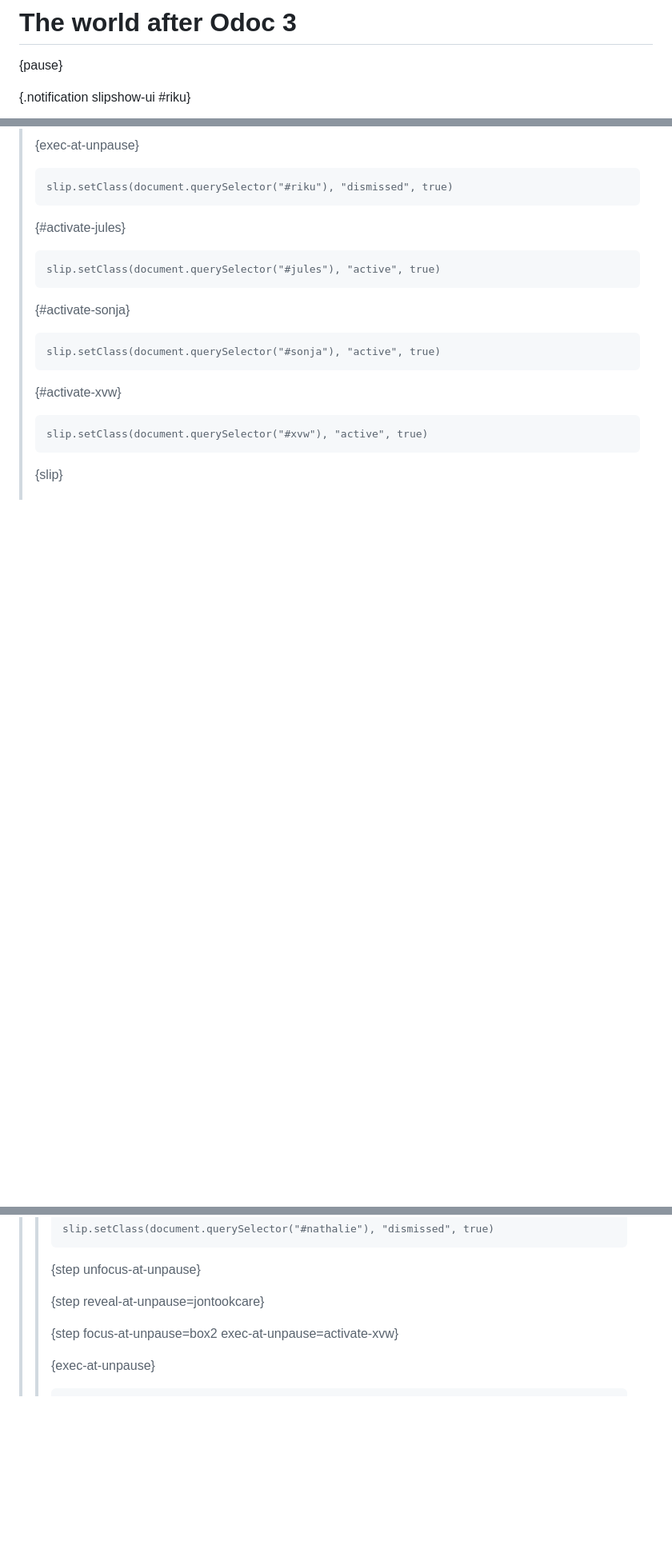
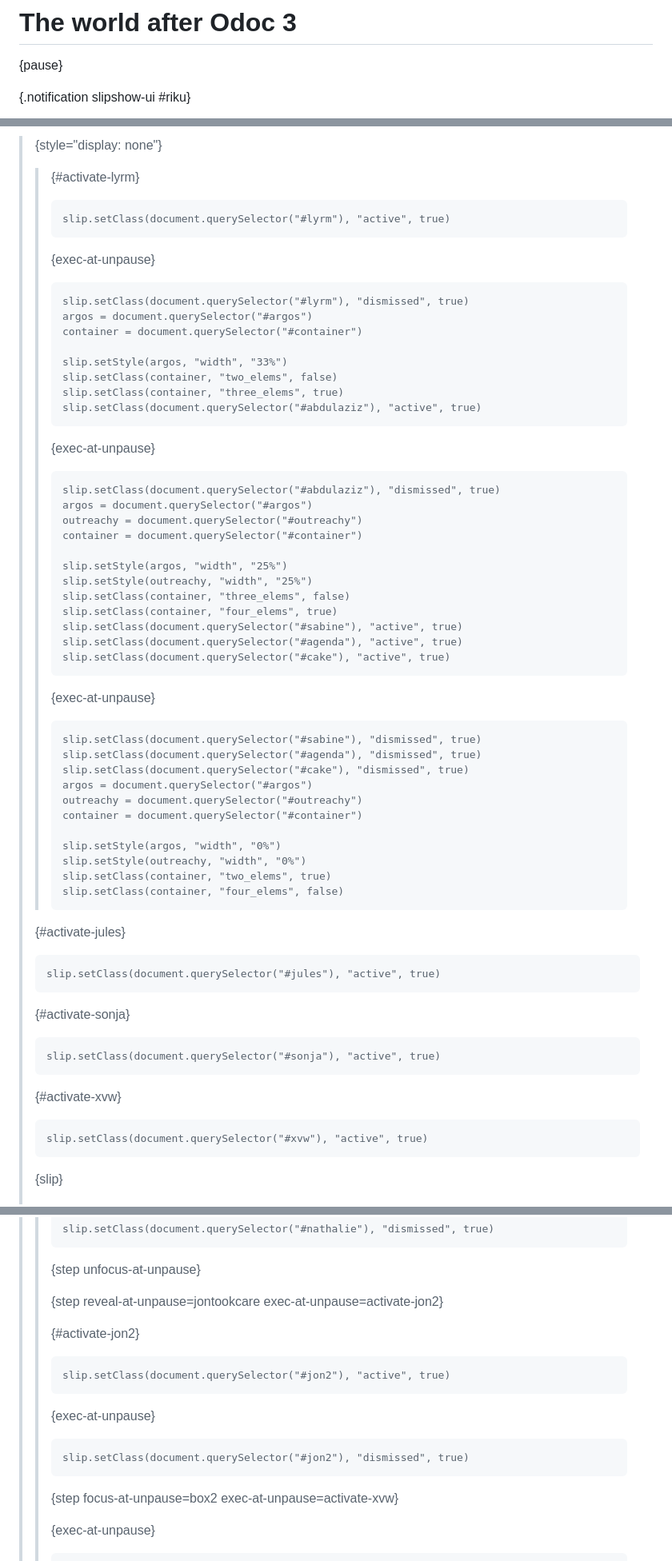
Before and after one commit to panglesd/presentations, a Markdown page: offsite_2025/pres.md, 3 parts joined by grey strips. Shown: that part at 80% size. Drawn GitHub-style; blank space fills up the shorter version.

````diff
--- a/offsite_2025/pres.md
+++ b/offsite_2025/pres.md
@@ -45,7 +45,7 @@ pre {
   padding: 10px;
   padding-top: 10px;
   border-radius: 10px;
-  transition: all 0.75s 2s;
+  transition: all 0.75s 3s;
 }
 .notification.active {
   right:20px;
@@ -156,8 +170,53 @@ So, what to do?
 >
-> {exec-at-unpause}
-> ```slip-script
-> slip.setClass(document.querySelector("#riku"), "dismissed", true)
-> ```
+> {style="display: none"}
+> > {#activate-lyrm}
+> >  ```slip-script
+> >  slip.setClass(document.querySelector("#lyrm"), "active", true)
+> >  ```
+> >
+> >  {exec-at-unpause}
+> >  ```slip-script
+> >  slip.setClass(document.querySelector("#lyrm"), "dismissed", true)
+> > argos = document.querySelector("#argos")
+> > container = document.querySelector("#container")
+> >
+> > slip.setStyle(argos, "width", "33%")
+> > slip.setClass(container, "two_elems", false)
+> > slip.setClass(container, "three_elems", true)
+> > slip.setClass(document.querySelector("#abdulaziz"), "active", true)
+> > ```
+> >
+> >  {exec-at-unpause}
+> >  ```slip-script
+> >  slip.setClass(document.querySelector("#abdulaziz"), "dismissed", true)
+> > argos = document.querySelector("#argos")
+> > outreachy = document.querySelector("#outreachy")
+> > container = document.querySelector("#container")
+> >
+> > slip.setStyle(argos, "width", "25%")
+> > slip.setStyle(outreachy, "width", "25%")
+> > slip.setClass(container, "three_elems", false)
+> > slip.setClass(container, "four_elems", true)
+> > slip.setClass(document.querySelector("#sabine"), "active", true)
+> > slip.setClass(document.querySelector("#agenda"), "active", true)
+> > slip.setClass(document.querySelector("#cake"), "active", true)
+> > ```
+> >
+> >  {exec-at-unpause}
+> >  ```slip-script
+> > slip.setClass(document.querySelector("#sabine"), "dismissed", true)
+> > slip.setClass(document.querySelector("#agenda"), "dismissed", true)
+> > slip.setClass(document.querySelector("#cake"), "dismissed", true)
+> > argos = document.querySelector("#argos")
+> > outreachy = document.querySelector("#outreachy")
+> > container = document.querySelector("#container")
+> >
+> > slip.setStyle(argos, "width", "0%")
+> > slip.setStyle(outreachy, "width", "0%")
+> > slip.setClass(container, "two_elems", true)
+> > slip.setClass(container, "four_elems", false)
+> > ```
+> >
 >
 >
 > {#activate-jules}
@@ -396,7 +411,17 @@ So, what to do?
 > >
 > > {step unfocus-at-unpause}
 > >
-> > {step reveal-at-unpause=jontookcare}
+> > {step reveal-at-unpause=jontookcare exec-at-unpause=activate-jon2}
+> >
+> > {#activate-jon2}
+> > ```slip-script
+> > slip.setClass(document.querySelector("#jon2"), "active", true)
+> > ```
+> >
+> > {exec-at-unpause}
+> > ```slip-script
+> > slip.setClass(document.querySelector("#jon2"), "dismissed", true)
+> > ```
 > >
 > > {step focus-at-unpause=box2 exec-at-unpause=activate-xvw}
 > >
````
Also changed, not shown: other parts of offsite_2025/pres.md (+32 -54 lines), FunOCaml-2025/slipshow.md (added, +240 -0 lines), offsite_2025/slipshow.md (+9 -8 lines).
